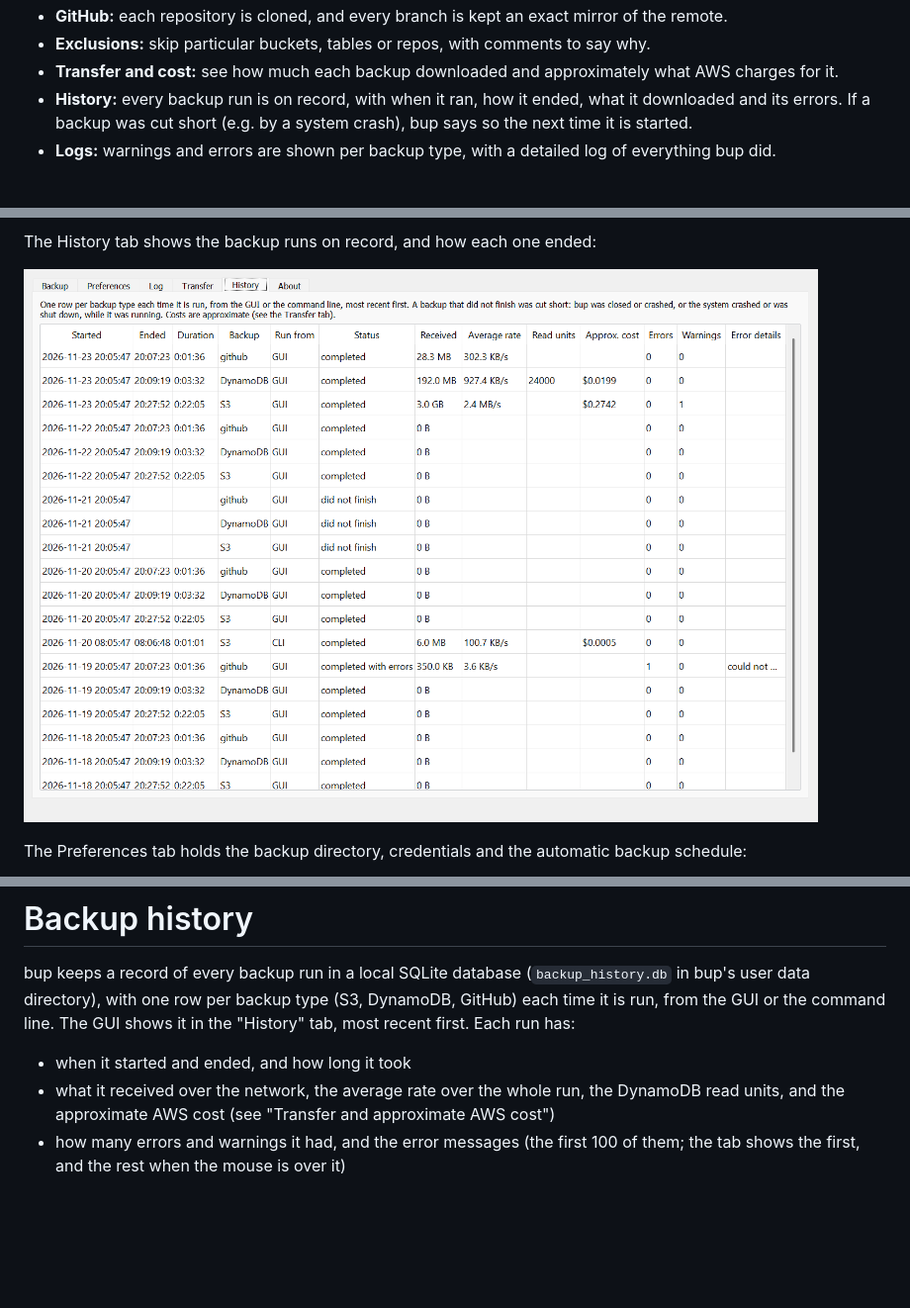
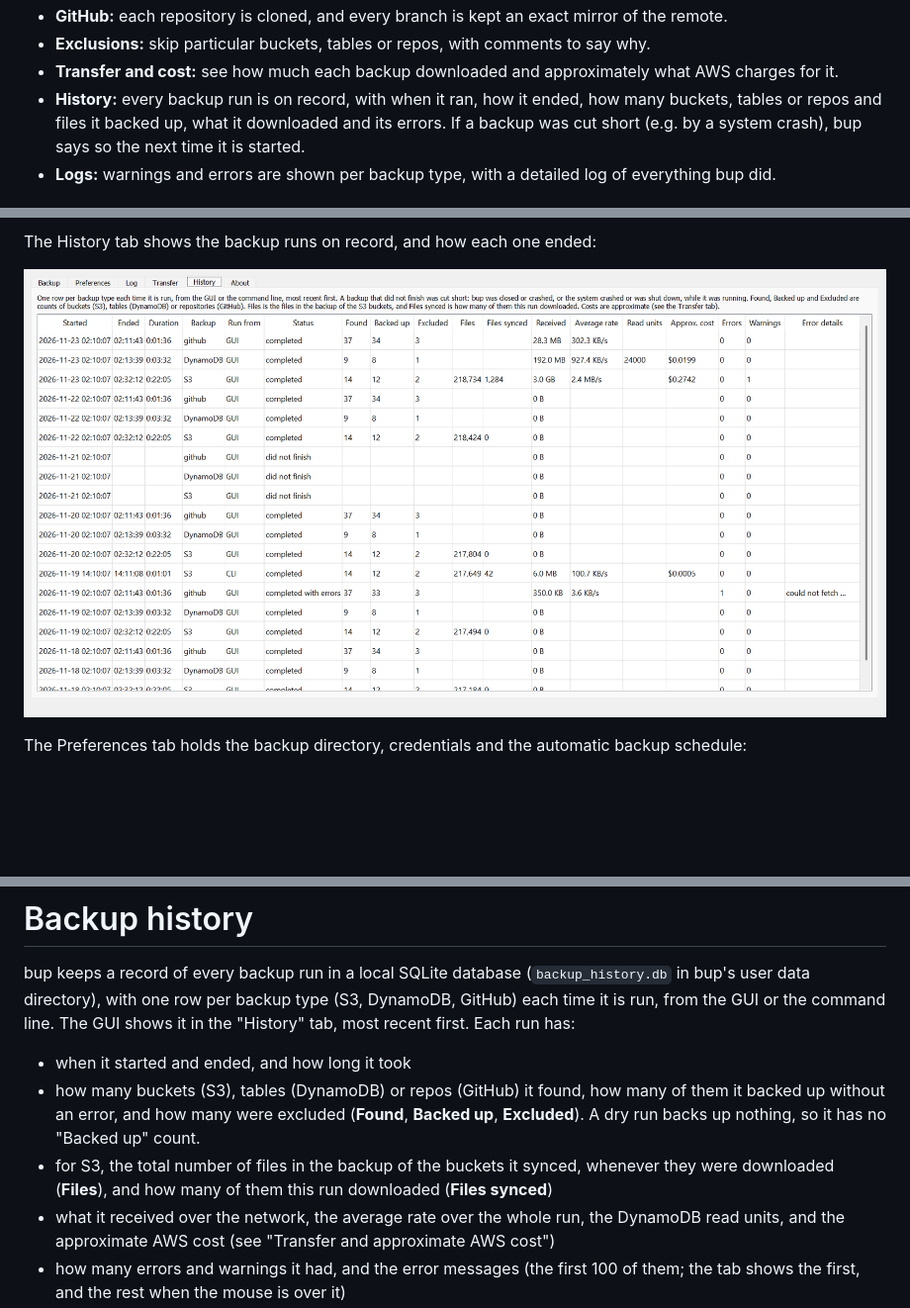
Before and after one commit to jamesabel/bup, a Markdown page: README.md, 3 parts joined by grey strips. Shown at 99% size. GitHub-like rendering; pictures changed too: doc/screenshots/history.png; blank space fills up the shorter version.

```diff
--- a/README.md
+++ b/README.md
@@ -36,7 +36,8 @@ It has a GUI for everyday use and a command line for scripts and scheduled jobs.
 - **GitHub:** each repository is cloned, and every branch is kept an exact mirror of the remote.
 - **Exclusions:** skip particular buckets, tables or repos, with comments to say why.
 - **Transfer and cost:** see how much each backup downloaded and approximately what AWS charges for it.
-- **History:** every backup run is on record, with when it ran, how it ended, what it downloaded and its errors. If a
+- **History:** every backup run is on record, with when it ran, how it ended, how many buckets, tables or repos and
+  files it backed up, what it downloaded and its errors. If a
   backup was cut short (e.g. by a system crash), bup says so the next time it is started.
 - **Logs:** warnings and errors are shown per backup type, with a detailed log of everything bup did.
 
@@ -267,6 +268,11 @@ with one row per backup type (S3, DynamoDB, GitHub) each time it is run, from th
 shows it in the "History" tab, most recent first. Each run has:
 
 - when it started and ended, and how long it took
+- how many buckets (S3), tables (DynamoDB) or repos (GitHub) it found, how many of them it backed up without an error,
+  and how many were excluded (**Found**, **Backed up**, **Excluded**). A dry run backs up nothing, so it has no
+  "Backed up" count.
+- for S3, the total number of files in the backup of the buckets it synced, whenever they were downloaded (**Files**),
+  and how many of them this run downloaded (**Files synced**)
 - what it received over the network, the average rate over the whole run, the DynamoDB read units, and the approximate
   AWS cost (see "Transfer and approximate AWS cost")
 - how many errors and warnings it had, and the error messages (the first 100 of them; the tab shows the first, and the
```
Also changed, not shown: other parts of README.md (+3 -0 lines), CLAUDE.md (+1 -1 lines), 9 other files.
